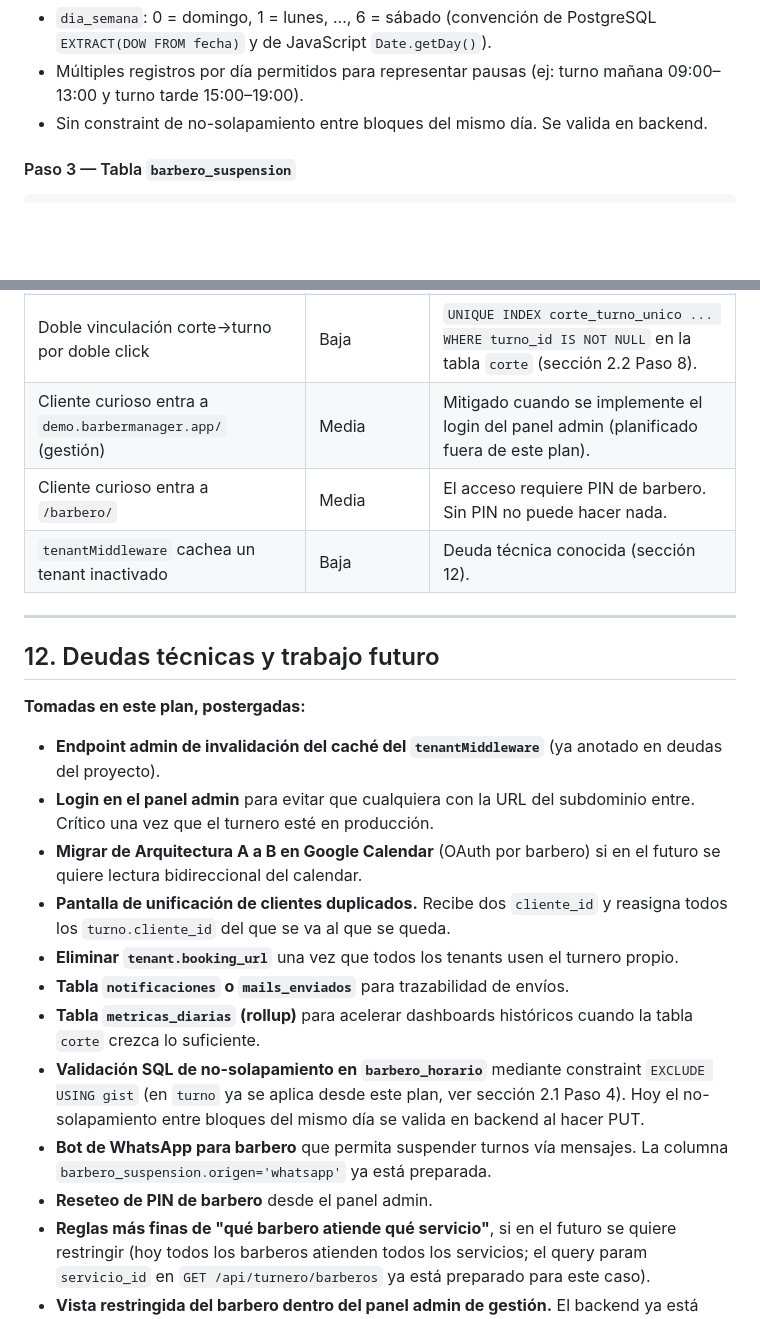
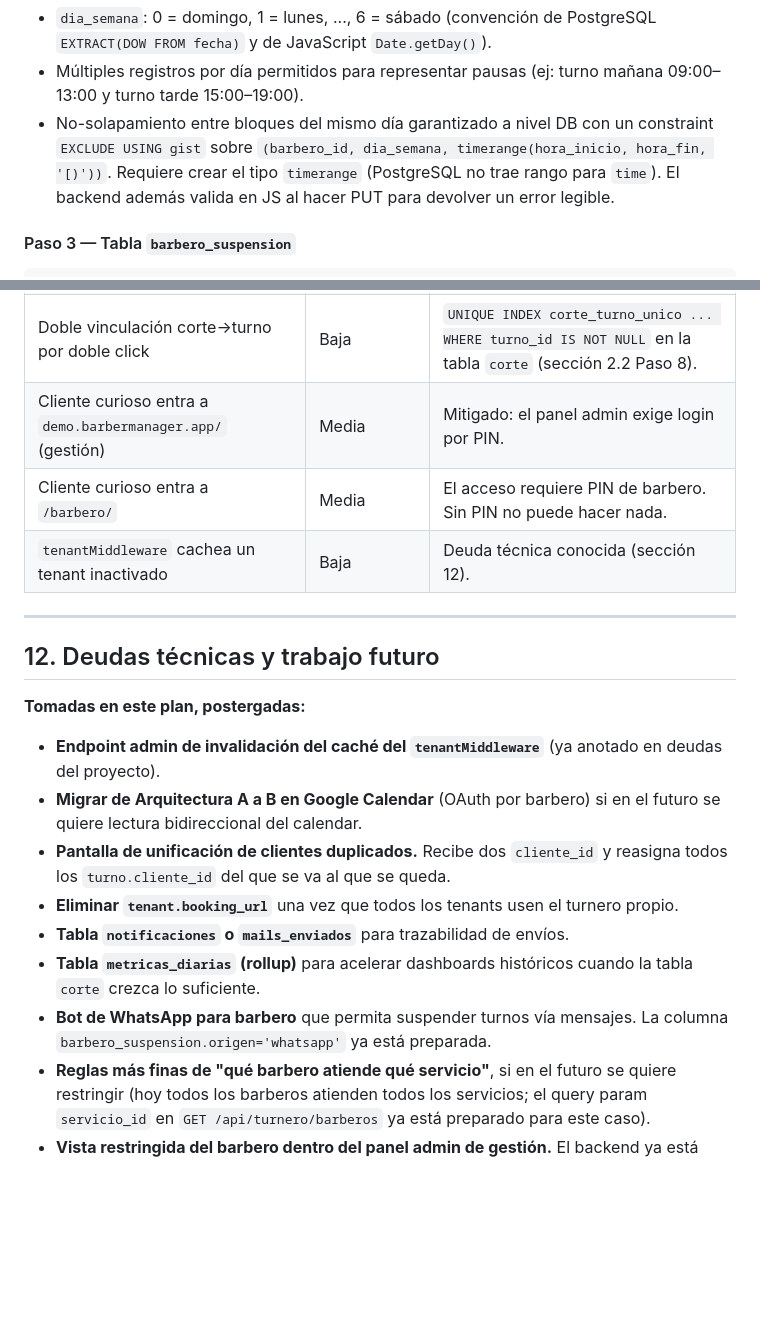
Before and after one commit to faculuna1097/sistema_gestion_barberia, a Markdown page: docs/plan_turnero_v2.md, 2 parts joined by grey strips. Rendered like a GitHub page; blank space fills up the shorter version.

Commit message:
docs: actualizar deudas técnicas del plan_turnero_v2
Reseteo de PIN de barbero y login admin ya estaban implementados;
se quitan de la lista de deudas. El constraint EXCLUDE USING gist
de barbero_horario se aplicó en Supabase: se documenta en el schema
y se quita de deudas. Se ajusta la tabla de riesgos en consecuencia.

```diff
--- a/docs/plan_turnero_v2.md
+++ b/docs/plan_turnero_v2.md
@@ -99,8 +99,10 @@ CREATE TABLE public.barbero_horario (
   PostgreSQL `EXTRACT(DOW FROM fecha)` y de JavaScript `Date.getDay()`).
 - Múltiples registros por día permitidos para representar pausas (ej: turno
   mañana 09:00–13:00 y turno tarde 15:00–19:00).
-- Sin constraint de no-solapamiento entre bloques del mismo día. Se valida en
-  backend.
+- No-solapamiento entre bloques del mismo día garantizado a nivel DB con un
+  constraint `EXCLUDE USING gist` sobre `(barbero_id, dia_semana, timerange(hora_inicio, hora_fin, '[)'))`.
+  Requiere crear el tipo `timerange` (PostgreSQL no trae rango para `time`).
+  El backend además valida en JS al hacer PUT para devolver un error legible.
 
 #### Paso 3 — Tabla `barbero_suspension`
 
@@ -806,7 +808,7 @@ cuando todo el flujo funcione en demo.
 | Barbero malicioso intenta crear o modificar turnos a nombre de otro barbero | Muy baja | Los controllers bajo `/api/admin/*` ignoran cualquier `barbero_id` del body/URL cuando `req.rol === 'barbero'` y usan siempre `req.barbero_id` del JWT. |
 | JWT del tenant A operando sobre el subdominio del tenant B | Baja | `verificarToken` compara `payload.tenant_id` contra `req.tenant_id` del subdominio y devuelve 403 si no coinciden (sección 3.2). |
 | Doble vinculación corte→turno por doble click | Baja | `UNIQUE INDEX corte_turno_unico ... WHERE turno_id IS NOT NULL` en la tabla `corte` (sección 2.2 Paso 8). |
-| Cliente curioso entra a `demo.barbermanager.app/` (gestión) | Media | Mitigado cuando se implemente el login del panel admin (planificado fuera de este plan). |
+| Cliente curioso entra a `demo.barbermanager.app/` (gestión) | Media | Mitigado: el panel admin exige login por PIN. |
 | Cliente curioso entra a `/barbero/` | Media | El acceso requiere PIN de barbero. Sin PIN no puede hacer nada. |
 | `tenantMiddleware` cachea un tenant inactivado | Baja | Deuda técnica conocida (sección 12). |
 
@@ -818,8 +820,6 @@ cuando todo el flujo funcione en demo.
 
 - **Endpoint admin de invalidación del caché del `tenantMiddleware`** (ya
   anotado en deudas del proyecto).
-- **Login en el panel admin** para evitar que cualquiera con la URL del
-  subdominio entre. Crítico una vez que el turnero esté en producción.
 - **Migrar de Arquitectura A a B en Google Calendar** (OAuth por barbero) si
   en el futuro se quiere lectura bidireccional del calendar.
 - **Pantalla de unificación de clientes duplicados.** Recibe dos `cliente_id`
@@ -829,14 +829,9 @@ cuando todo el flujo funcione en demo.
 - **Tabla `notificaciones` o `mails_enviados`** para trazabilidad de envíos.
 - **Tabla `metricas_diarias` (rollup)** para acelerar dashboards históricos
   cuando la tabla `corte` crezca lo suficiente.
-- **Validación SQL de no-solapamiento en `barbero_horario`** mediante
-  constraint `EXCLUDE USING gist` (en `turno` ya se aplica desde este plan,
-  ver sección 2.1 Paso 4). Hoy el no-solapamiento entre bloques del mismo
-  día se valida en backend al hacer PUT.
 - **Bot de WhatsApp para barbero** que permita suspender turnos vía
   mensajes. La columna `barbero_suspension.origen='whatsapp'` ya está
   preparada.
-- **Reseteo de PIN de barbero** desde el panel admin.
 - **Reglas más finas de "qué barbero atiende qué servicio"**, si en el
   futuro se quiere restringir (hoy todos los barberos atienden todos los
   servicios; el query param `servicio_id` en `GET /api/turnero/barberos` ya
```
Also changed, not shown: docs/plan_horario_atencion.md (+4 -2 lines).
